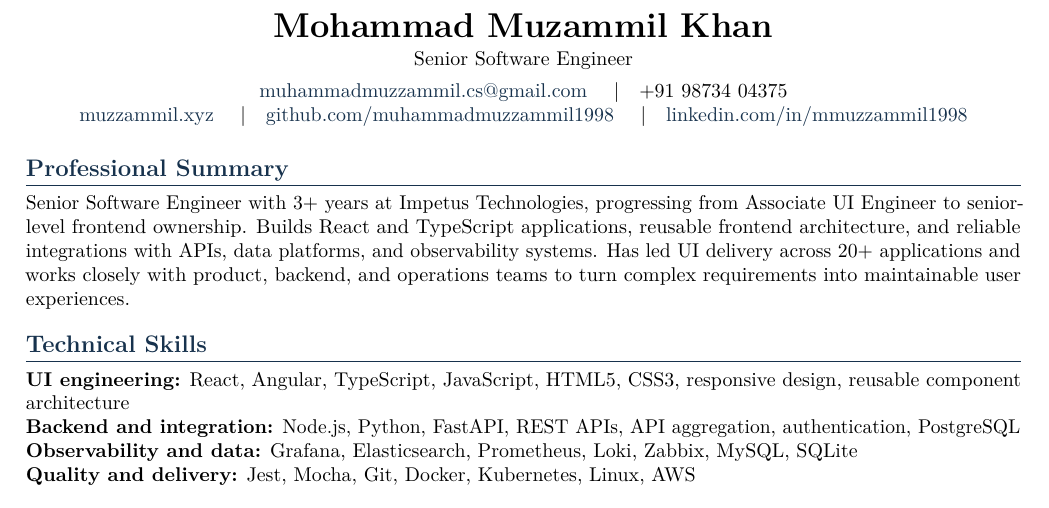
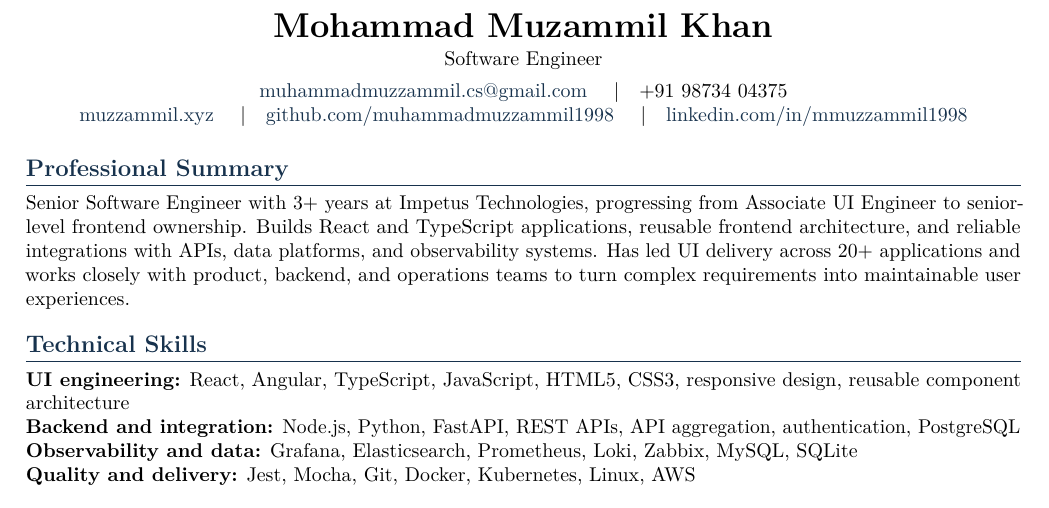
Before and after one commit to muhammadmuzzammil1998/Resume, a LaTeX CV (resume.tex): part of the page, cut so that both start at the same text. Compiled offline with pdfLaTeX.

Commit message:
Update resume title and position to Software Engineer

```diff
--- a/resume.tex
+++ b/resume.tex
@@ -4,14 +4,14 @@
 \begin{document}
 
 \hypersetup{
-  pdftitle={Mohammad Muzammil Khan - Senior Software Engineer Resume},
+  pdftitle={Mohammad Muzammil Khan - Software Engineer},
   pdfauthor={Mohammad Muzammil Khan},
   pdfsubject={Software engineering experience and qualifications}
 }
 
 \begin{center}
   {\LARGE\bfseries Mohammad Muzammil Khan}\\[2pt]
-  {\normalsize Senior Software Engineer}\\[4pt]
+  {\normalsize Software Engineer}\\[4pt]
   \href{mailto:muhammadmuzzammil.cs@gmail.com}{muhammadmuzzammil.cs@gmail.com}
   \quad|\quad +91 98734 04375\\
   \href{https://muzzammil.xyz}{muzzammil.xyz}
```
